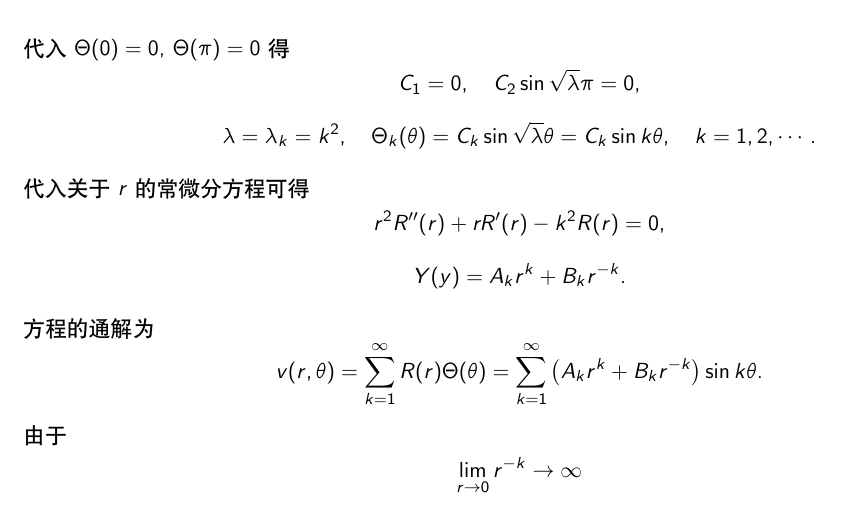
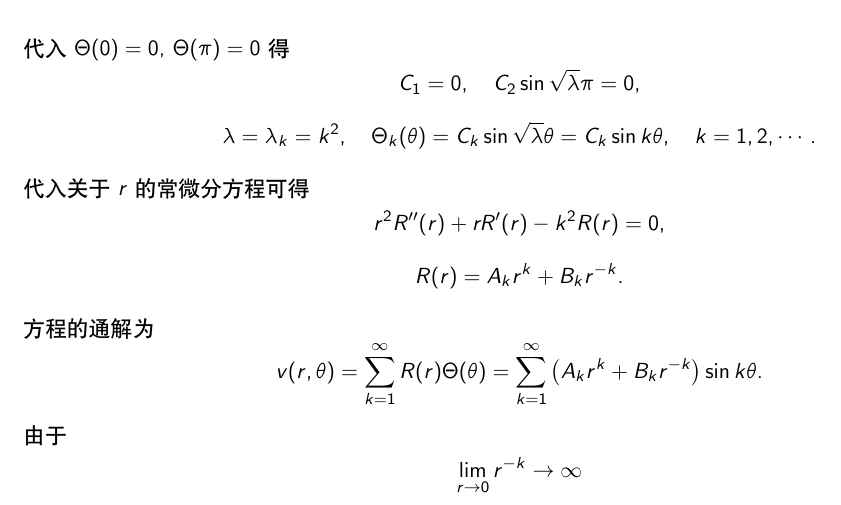
Before and after one commit to tc-imba/MA319, a LaTeX problem sheet (homework10/homework10.tex): part of page 5 of 6, cut so that both start at the same text. Compiled offline with XeLaTeX; a missing font is replaced by an installed copy or a similar font.

Commit message:
hw10 complete

```diff
--- a/homework10/homework10.tex
+++ b/homework10/homework10.tex
@@ -187,7 +187,7 @@ $$\lambda=\lambda_k=k^2,\quad \Theta_k(\theta)=C_k\sin\sqrt{\lambda}\theta=C_k\s
 
 代入关于$r$的常微分方程可得
 $$r^2R''(r)+rR'(r)-k^2R(r)=0,$$
-$$Y(y)=A_kr^k+B_kr^{-k}.$$
+$$R(r)=A_kr^k+B_kr^{-k}.$$
 
 方程的通解为
 $$v(r,\theta)=\sum_{k=1}^\infty R(r)\Theta(\theta)=\sum_{k=1}^\infty\left(A_kr^k+B_kr^{-k}\right)\sin k\theta.$$
```
Also changed, not shown: homework10/homework10.pdf.
